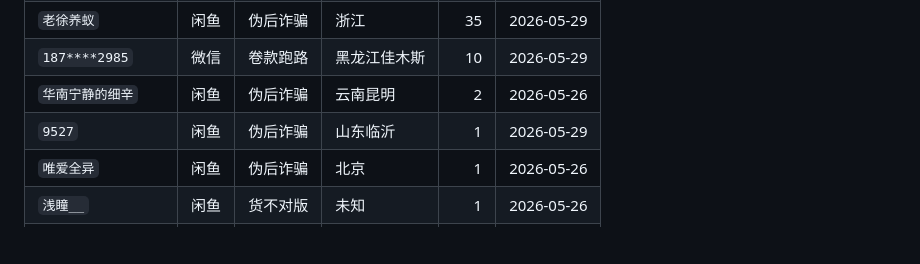
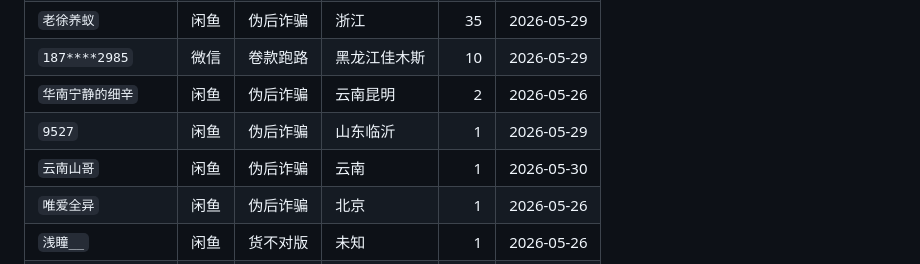
Before and after one commit to freetabris/antguatian, a Markdown page: README.md, the part around one of its changes. Rendered like a GitHub page; blank space fills up the shorter version.

Commit message:
chore(readme): auto-sync 当前在录 from data.json

```diff
--- a/README.md
+++ b/README.md
@@ -23,6 +23,7 @@
 | `187****2985` | 微信 | 卷款跑路 | 黑龙江佳木斯 | 10 | 2026-05-29 |
 | `华南宁静的细辛` | 闲鱼 | 伪后诈骗 | 云南昆明 | 2 | 2026-05-26 |
 | `9527` | 闲鱼 | 伪后诈骗 | 山东临沂 | 1 | 2026-05-29 |
+| `云南山哥` | 闲鱼 | 伪后诈骗 | 云南 | 1 | 2026-05-30 |
 | `唯爱全异` | 闲鱼 | 伪后诈骗 | 北京 | 1 | 2026-05-26 |
 | `浅瞳__` | 闲鱼 | 货不对版 | 未知 | 1 | 2026-05-26 |
 | `蚂飞飞蚁` | 闲鱼 | 伪后诈骗 | 北京 | 1 | 2026-05-26 |
```
Also changed, not shown: other parts of README.md (+1 -1 lines).
